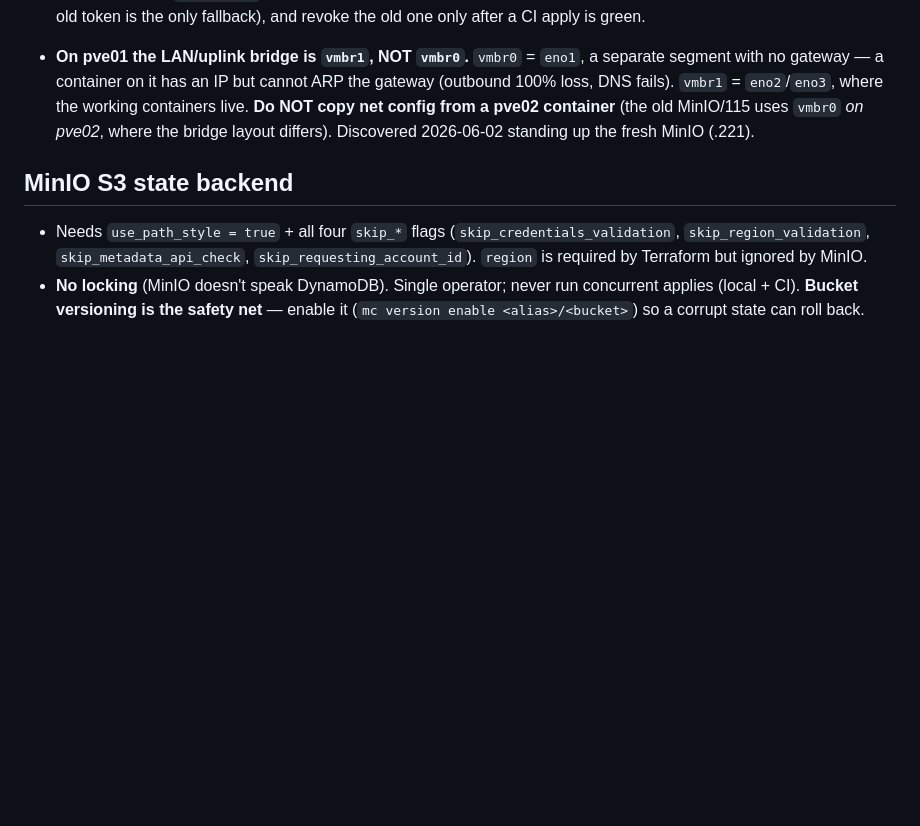
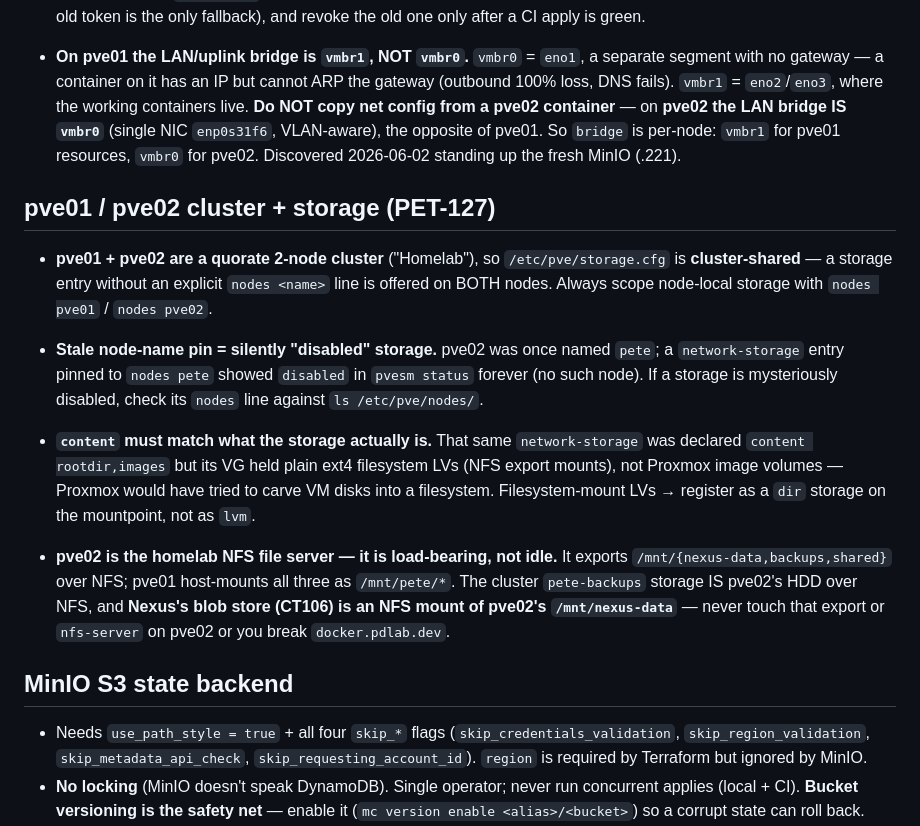
Before and after one commit to PeteDio-Labs/petedio-iac, a Markdown page: docs/GOTCHAS.md, the part around the change. Rendered like a GitHub page; blank space fills up the shorter version.

Commit message:
docs(gotchas): pve02 cluster + NFS-server + storage.cfg notes (PET-127) (#43)
- pve02's LAN bridge is vmbr0 (opposite of pve01's vmbr1) — bridge is per-node
- new section: cluster-shared storage.cfg, stale node-name -> disabled storage,
  content-type must match (filesystem LVs are dir storage not lvm), and pve02 is
  the load-bearing NFS file server (Nexus blob store + cluster backup target)
- ties to PET-127: old MinIO 115 decommissioned, network-storage entry replaced
  with pve02-backups + pve02-shared dir storages

```diff
--- a/docs/GOTCHAS.md
+++ b/docs/GOTCHAS.md
@@ -30,9 +30,33 @@ Carry-forward lessons. Every story that hits a new one appends here (Definition
 - **On pve01 the LAN/uplink bridge is `vmbr1`, NOT `vmbr0`.** `vmbr0` = `eno1`, a
   separate segment with no gateway — a container on it has an IP but cannot ARP the
   gateway (outbound 100% loss, DNS fails). `vmbr1` = `eno2`/`eno3`, where the
-  working containers live. **Do NOT copy net config from a pve02 container** (the old
-  MinIO/115 uses `vmbr0` *on pve02*, where the bridge layout differs). Discovered
-  2026-06-02 standing up the fresh MinIO (.221).
+  working containers live. **Do NOT copy net config from a pve02 container** — on
+  **pve02 the LAN bridge IS `vmbr0`** (single NIC `enp0s31f6`, VLAN-aware), the
+  opposite of pve01. So `bridge` is per-node: `vmbr1` for pve01 resources, `vmbr0`
+  for pve02. Discovered 2026-06-02 standing up the fresh MinIO (.221).
+
+## pve01 / pve02 cluster + storage (PET-127)
+
+- **pve01 + pve02 are a quorate 2-node cluster** ("Homelab"), so `/etc/pve/storage.cfg`
+  is **cluster-shared** — a storage entry without an explicit `nodes <name>` line is
+  offered on BOTH nodes. Always scope node-local storage with `nodes pve01` / `nodes pve02`.
+
+- **Stale node-name pin = silently "disabled" storage.** pve02 was once named `pete`;
+  a `network-storage` entry pinned to `nodes pete` showed `disabled` in `pvesm status`
+  forever (no such node). If a storage is mysteriously disabled, check its `nodes`
+  line against `ls /etc/pve/nodes/`.
+
+- **`content` must match what the storage actually is.** That same `network-storage`
+  was declared `content rootdir,images` but its VG held plain ext4 filesystem LVs
+  (NFS export mounts), not Proxmox image volumes — Proxmox would have tried to carve
+  VM disks into a filesystem. Filesystem-mount LVs → register as a `dir` storage on
+  the mountpoint, not as `lvm`.
+
+- **pve02 is the homelab NFS file server — it is load-bearing, not idle.** It exports
+  `/mnt/{nexus-data,backups,shared}` over NFS; pve01 host-mounts all three as
+  `/mnt/pete/*`. The cluster `pete-backups` storage IS pve02's HDD over NFS, and
+  **Nexus's blob store (CT106) is an NFS mount of pve02's `/mnt/nexus-data`** — never
+  touch that export or `nfs-server` on pve02 or you break `docker.pdlab.dev`.
 
 ## MinIO S3 state backend
 
```
